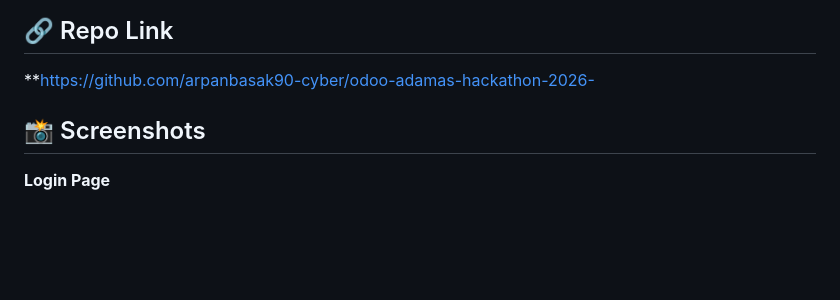
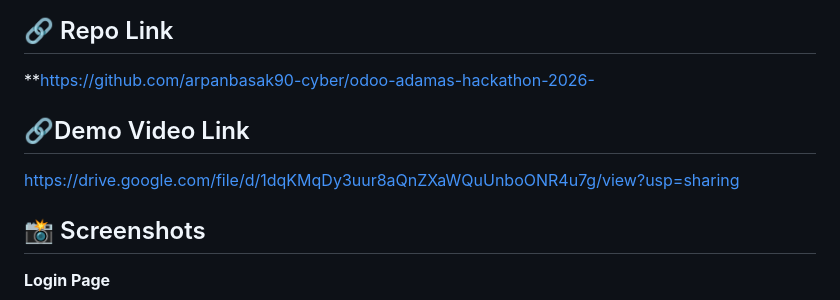
Before and after one commit to arpanbasak90-cyber/odoo-adamas-hackathon-2026-, a Markdown page: README.MD, the part around the change. Drawn GitHub-style; blank space fills up the shorter version.

Commit message:
Add demo video link to README
Added demo video link to the README.

```diff
--- a/README.MD
+++ b/README.MD
@@ -11,6 +11,10 @@ Built as a Single Page Application (SPA) using Vanilla JavaScript, HTML5, and CS
 ## 🔗 Repo Link
 
 **[https://github.com/arpanbasak90-cyber/odoo-adamas-hackathon-2026-](https://github.com/arpanbasak90-cyber/odoo-adamas-hackathon-2026-)
+
+## 🔗Demo Video Link
+
+https://drive.google.com/file/d/1dqKMqDy3uur8aQnZXaWQuUnboONR4u7g/view?usp=sharing
 
 ## 📸 Screenshots
 
```
